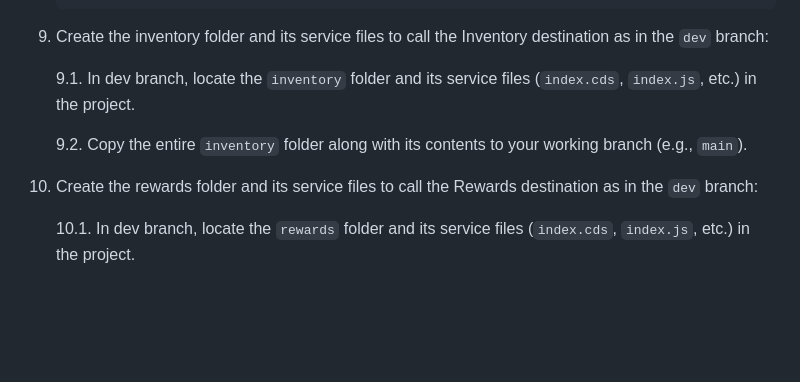
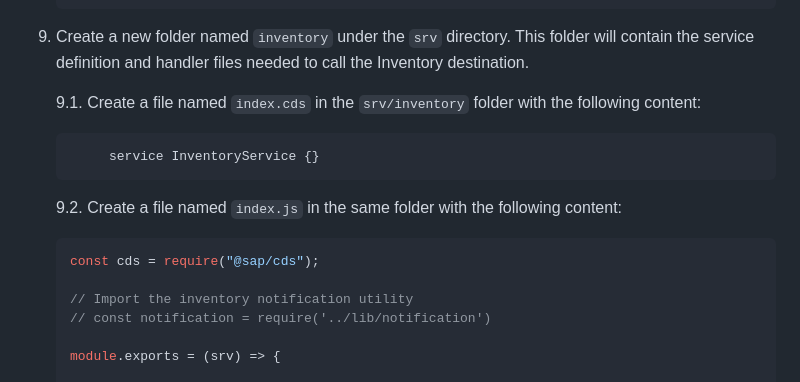
Before and after one commit to C5278/recap-workshop-2025, a Markdown page: README.md, the part around the change printed below. GitHub-like rendering; blank space fills up the shorter version.

````diff
--- a/README.md
+++ b/README.md
@@ -116,13 +116,19 @@ Follow the steps below to clone the repository in SAP BAS:
       }
     ```
 
-9. Create the inventory folder and its service files to call the Inventory destination as in the `dev` branch:
+9. Create a new folder named `inventory` under the `srv` directory. This folder will contain the service definition and handler files needed to call the Inventory destination.
 
-    9.1. In dev branch, locate the `inventory` folder and its service files (`index.cds`, `index.js`, etc.) in the project.
+    9.1. Create a file named `index.cds` in the `srv/inventory` folder with the following content:
+    ```cds
+         service InventoryService {}
+    ```
 
-    9.2. Copy the entire `inventory` folder along with its contents to your working branch (e.g., `main`).
+    9.2. Create a file named `index.js` in the same folder with the following content:
+    ```javascript
+    const cds = require("@sap/cds");
 
-10. Create the rewards folder and its service files to call the Rewards destination as in the `dev` branch:
+    // Import the inventory notification utility
+    // const notification = require('../lib/notification')
 
-    10.1. In dev branch, locate the `rewards` folder and its service files (`index.cds`, `index.js`, etc.) in the project.
+    module.exports = (srv) => {
 
````
Also changed, not shown: other parts of README.md (+61 -1 lines).
